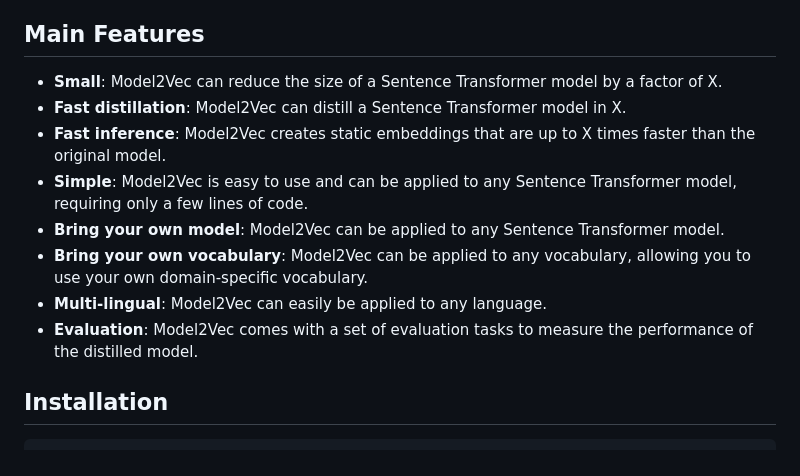
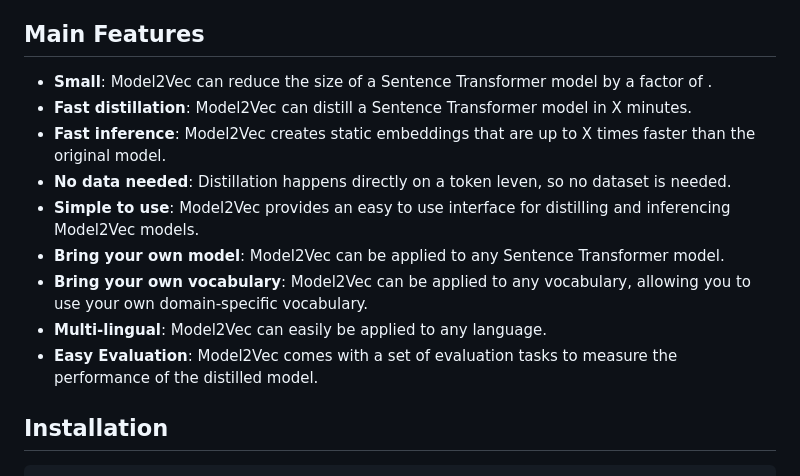
Before and after one commit to MinishLab/model2vec, a Markdown page: README.md, the part around one of its changes. Drawn GitHub-style.

````diff
--- a/README.md
+++ b/README.md
@@ -13,14 +13,15 @@
 - [Citing](#citing)
 
 ## Main Features
-- **Small**: Model2Vec can reduce the size of a Sentence Transformer model by a factor of X.
-- **Fast distillation**: Model2Vec can distill a Sentence Transformer model in X.
+- **Small**: Model2Vec can reduce the size of a Sentence Transformer model by a factor of .
+- **Fast distillation**: Model2Vec can distill a Sentence Transformer model in X minutes.
 - **Fast inference**: Model2Vec creates static embeddings that are up to X times faster than the original model.
-- **Simple**: Model2Vec is easy to use and can be applied to any Sentence Transformer model, requiring only a few lines of code.
+- **No data needed**: Distillation happens directly on a token leven, so no dataset is needed.
+- **Simple to use**: Model2Vec provides an easy to use interface for distilling and inferencing Model2Vec models.
 - **Bring your own model**: Model2Vec can be applied to any Sentence Transformer model.
 - **Bring your own vocabulary**: Model2Vec can be applied to any vocabulary, allowing you to use your own domain-specific vocabulary.
 - **Multi-lingual**: Model2Vec can easily be applied to any language.
-- **Evaluation**: Model2Vec comes with a set of evaluation tasks to measure the performance of the distilled model.
+- **Easy Evaluation**: Model2Vec comes with a set of evaluation tasks to measure the performance of the distilled model.
 
 ## Installation
 ```bash
````
Also changed, not shown: other parts of README.md (+31 -11 lines), assets/images/sentences_per_second_vs_average_score.png (added).
